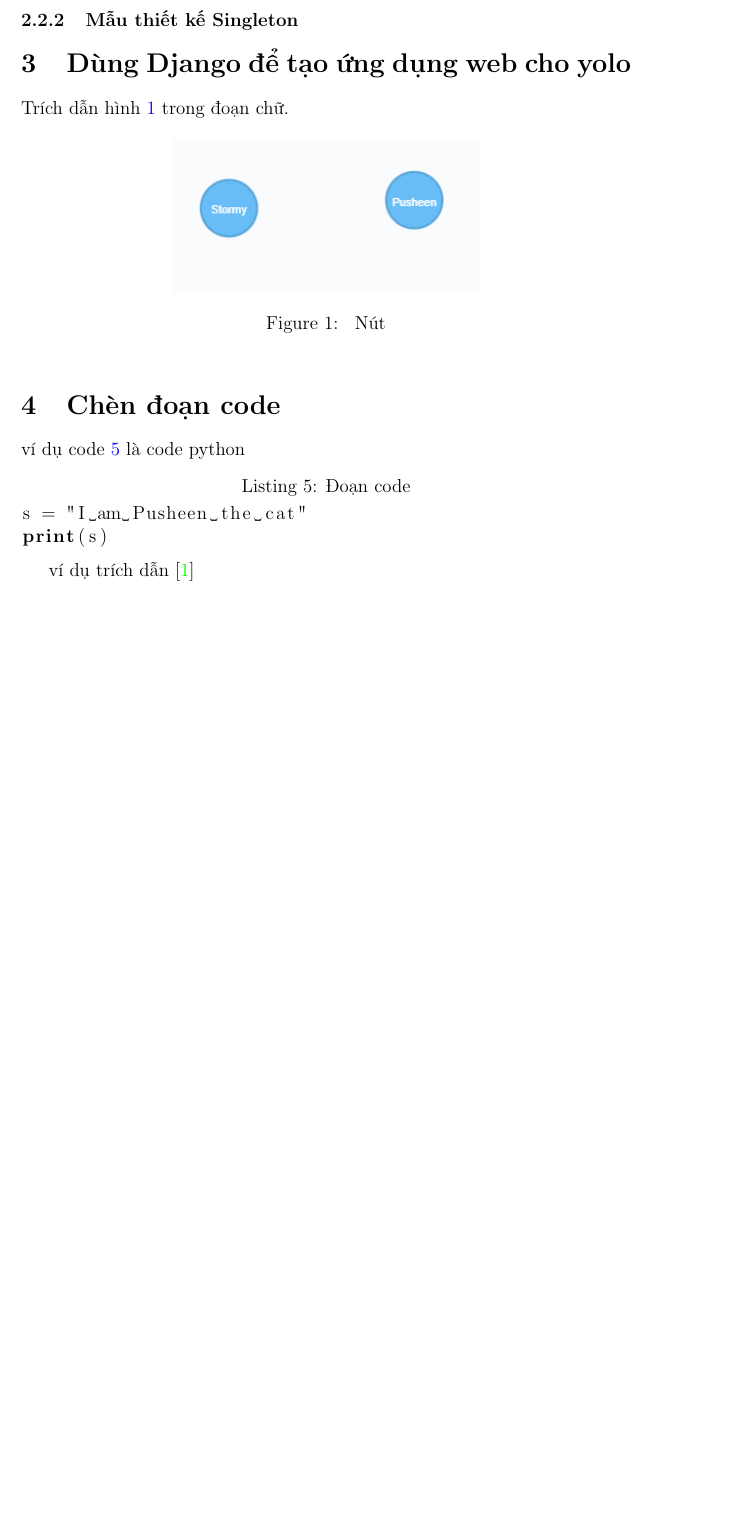
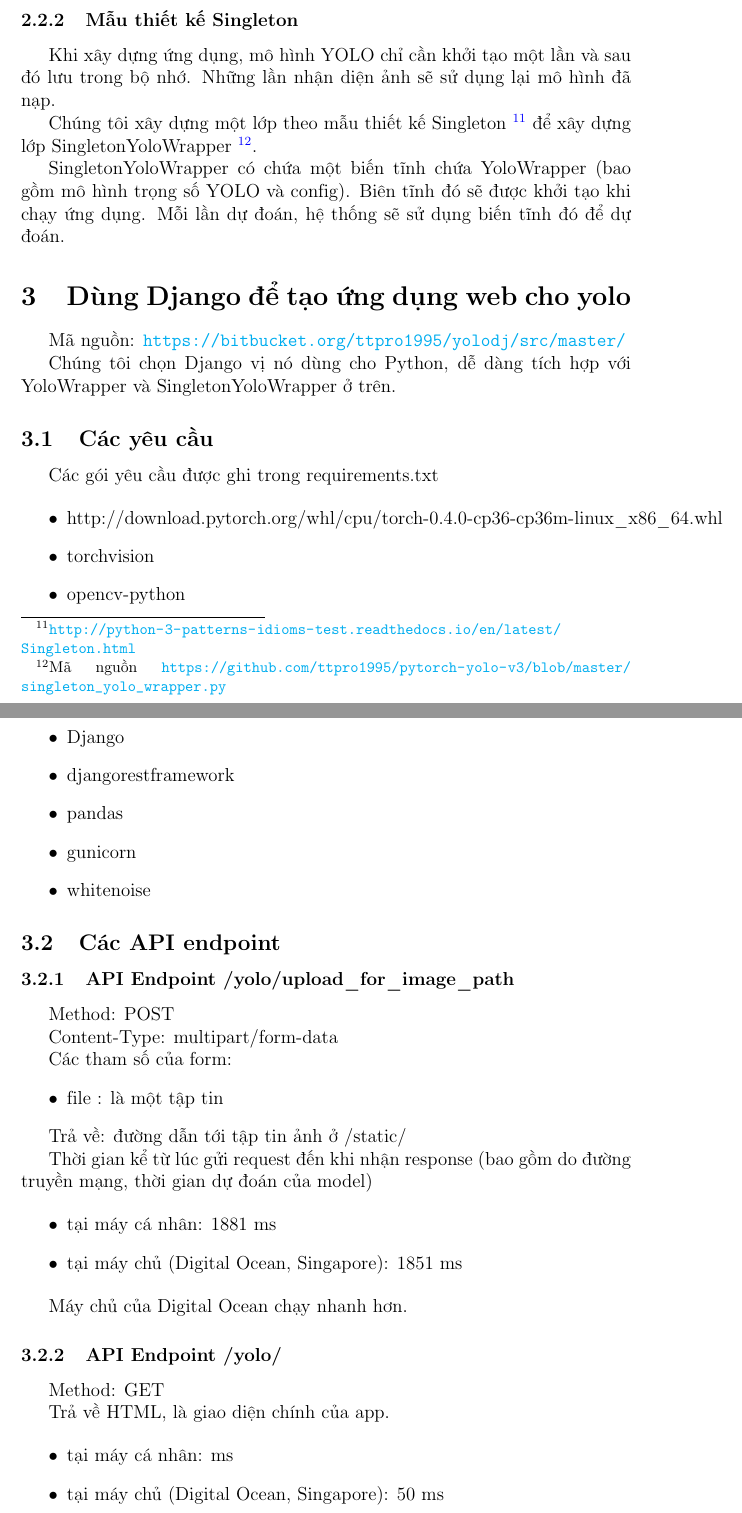
Before and after one commit to ttpro1995/yolodj_report, a LaTeX document (title_page_1.tex): part of page 5 of 5 before the commit and two parts of pages 5 and 6 of 7 after it, the two joined at a grey line, cut so that both start at the same text, the shorter picture padded with empty space. Compiled offline with pdfLaTeX.

Commit message:
Update on Overleaf.

```diff
--- a/title_page_1.tex
+++ b/title_page_1.tex
@@ -40,6 +40,7 @@
 \usepackage[colorinlistoftodos]{todonotes}
 \usepackage{listings}
 \usepackage{hyperref}
+\usepackage{indentfirst} % thục dòng cái dòng đầu tiên
 \hypersetup{
     colorlinks=true,
     linkcolor=blue,
@@ -232,7 +235,63 @@ Công thức để scale khung về đúng ban đầu
 
 \subsubsection{Mẫu thiết kế Singleton}
 
+Khi xây dựng ứng dụng, mô hình YOLO chỉ cần khởi tạo một lần và sau đó lưu trong bộ nhớ. Những lần nhận diện ảnh sẽ sử dụng lại mô hình đã nạp.
+
+Chúng tôi xây dựng một lớp theo mẫu thiết kế Singleton \footnote{\url{http://python-3-patterns-idioms-test.readthedocs.io/en/latest/Singleton.html}} để xây dựng lớp SingletonYoloWrapper \footnote{Mã nguồn \url{https://github.com/ttpro1995/pytorch-yolo-v3/blob/master/singleton_yolo_wrapper.py}}.
+
+SingletonYoloWrapper có chứa một biến tĩnh chứa YoloWrapper (bao gồm mô hình trọng số YOLO và config). Biên tĩnh đó sẽ được khởi tạo khi chạy ứng dụng. Mỗi lần dự đoán, hệ thống sẽ sử dụng biến tĩnh đó để dự đoán.
 
 
 \section{Dùng Django để tạo ứng dụng web cho yolo}
 
+Mã nguồn: \url{https://bitbucket.org/ttpro1995/yolodj/src/master/}
+
+Chúng tôi chọn Django vị nó dùng cho Python, dễ dàng tích hợp với YoloWrapper và SingletonYoloWrapper ở trên.
+
+\subsection{Các yêu cầu}
+
+Các gói yêu cầu được ghi trong requirements.txt
+
+\begin{itemize}
+\item http://download.pytorch.org/whl/cpu/torch-0.4.0-cp36-cp36m-linux\_x86\_64.whl
+\item torchvision
+\item opencv-python
+\item Django
+\item djangorestframework
+\item pandas
+\item gunicorn
+\item whitenoise
+\end{itemize}
+
+\subsection{Các API endpoint}
+
+\subsubsection{API Endpoint /yolo/upload\_for\_image\_path}
+Method: POST
+
+Content-Type: multipart/form-data
+
+Các tham số của form:
+\begin{itemize}
+\item file : là một tập tin
+\end{itemize}
+
+Trả về: đường dẫn tới tập tin ảnh ở /static/
+
+Thời gian kể từ lúc gửi request đến khi nhận response (bao gồm do đường truyền mạng, thời gian dự đoán của model)
+
+\begin{itemize}
+\item tại máy cá nhân: 1881 ms
+\item tại máy chủ (Digital Ocean, Singapore): 1851 ms
+\end{itemize}
+
+Máy chủ của Digital Ocean chạy nhanh hơn.
+
+\subsubsection{API Endpoint /yolo/}
+Method: GET
+
+Trả về HTML, là giao diện chính của app.
+
+\begin{itemize}
+\item tại máy cá nhân:  ms
+\item tại máy chủ (Digital Ocean, Singapore): 50 ms
+\end{itemize}
@@ -241,28 +320,18 @@ Công thức để scale khung về đúng ban đầu
 
 
-Trích dẫn hình \ref{fig:node} trong đoạn chữ.
-
-% % Commands to include a figure:
-\begin{figure}[h]
-\centering
-\includegraphics[width=0.5\textwidth]{image/node.PNG}
-\caption{\label{fig:node} Nút}
-\end{figure}
+% % chuong 3
+% \section{Chèn đoạn code}
 
 
-% chuong 3
-\section{Chèn đoạn code}
+% ví dụ code \ref{lst:vdcode} là code python
 
 
-ví dụ code \ref{lst:vdcode} là code python
+% \begin{lstlisting}[caption={Đoạn code}, label={lst:vdcode}, language=python]
+% s = "I am Pusheen the cat"
+% print(s)
+% \end{lstlisting}
 
-
-\begin{lstlisting}[caption={Đoạn code}, label={lst:vdcode}, language=python]
-s = "I am Pusheen the cat"
-print(s)
-\end{lstlisting}
-
-ví dụ trích dẫn \cite{robinson2013graph}
+% ví dụ trích dẫn \cite{robinson2013graph}
 
 
 \bibliographystyle{IEEEtran}
```
Also changed, not shown: bib.bib (+7 -0 lines), title_page_1.tex (32 more changed lines).
